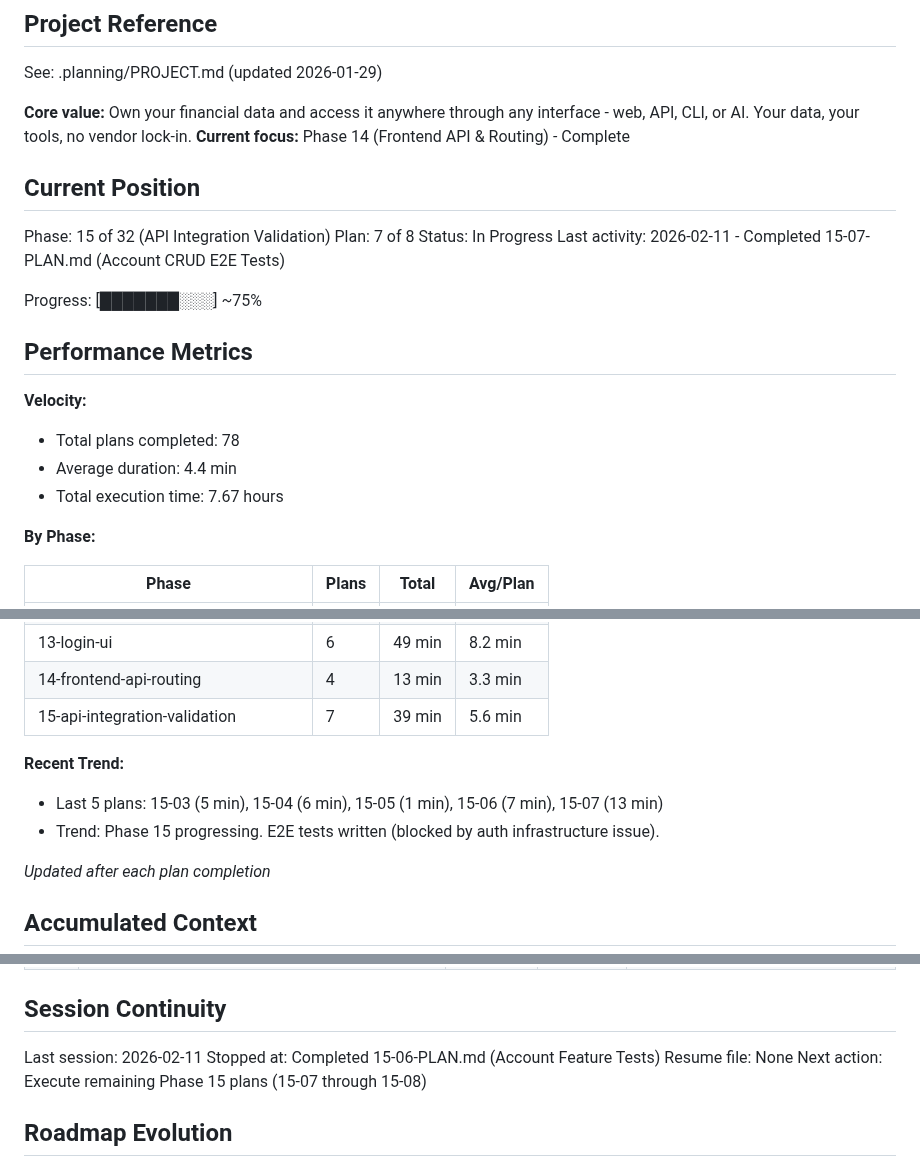
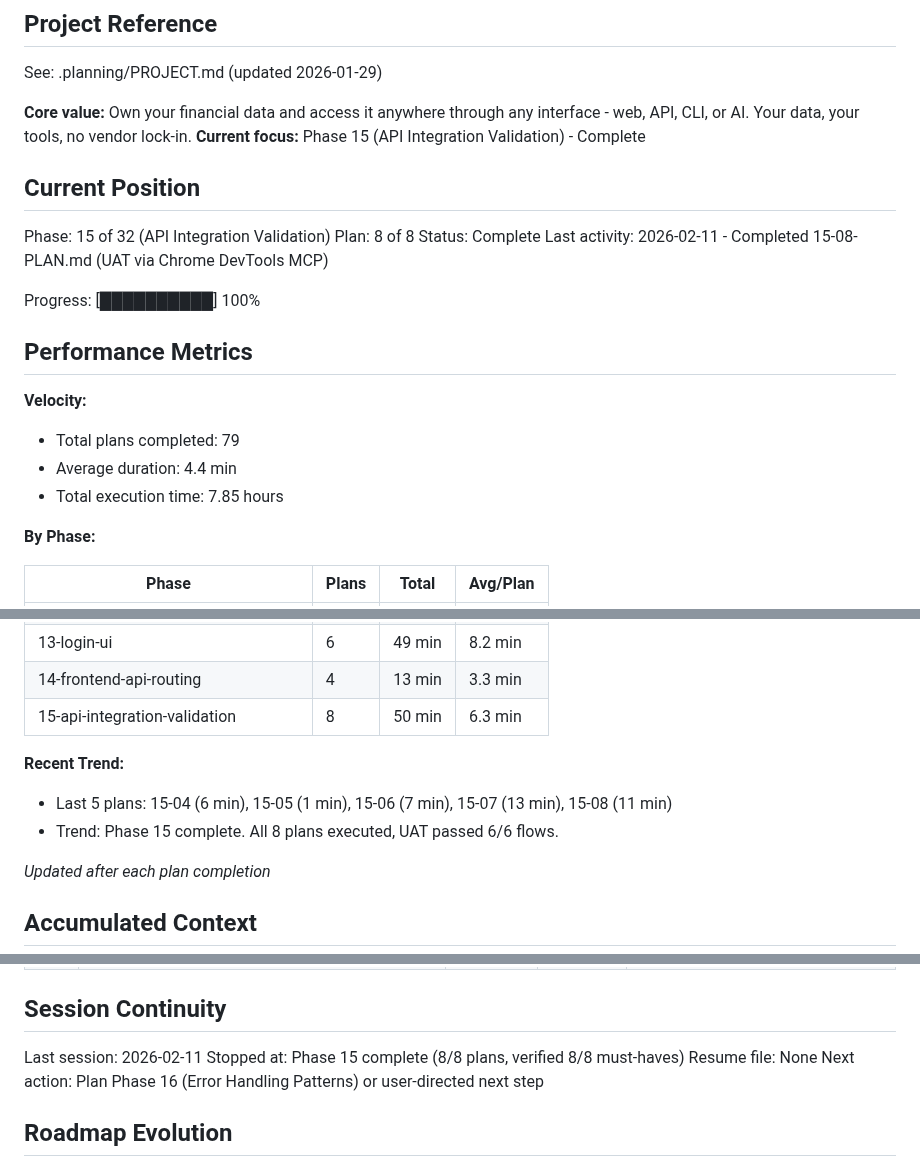
Before and after one commit to galexy/revivo-mk1, a Markdown page: .planning/STATE.md, 3 parts joined by grey strips. GitHub-like rendering.

```diff
--- a/.planning/STATE.md
+++ b/.planning/STATE.md
@@ -5,23 +5,23 @@
 See: .planning/PROJECT.md (updated 2026-01-29)
 
 **Core value:** Own your financial data and access it anywhere through any interface - web, API, CLI, or AI. Your data, your tools, no vendor lock-in.
-**Current focus:** Phase 14 (Frontend API & Routing) - Complete
+**Current focus:** Phase 15 (API Integration Validation) - Complete
 
 ## Current Position
 
 Phase: 15 of 32 (API Integration Validation)
-Plan: 7 of 8
-Status: In Progress
-Last activity: 2026-02-11 - Completed 15-07-PLAN.md (Account CRUD E2E Tests)
+Plan: 8 of 8
+Status: Complete
+Last activity: 2026-02-11 - Completed 15-08-PLAN.md (UAT via Chrome DevTools MCP)
 
-Progress: [███████░░░] ~75%
+Progress: [██████████] 100%
 
 ## Performance Metrics
 
 **Velocity:**
-- Total plans completed: 78
+- Total plans completed: 79
 - Average duration: 4.4 min
-- Total execution time: 7.67 hours
+- Total execution time: 7.85 hours
 
 **By Phase:**
 
@@ -45,11 +45,11 @@ Progress: [███████░░░] ~75%
 | 12-frontend-infrastructure | 6 | 24 min | 4.0 min |
 | 13-login-ui | 6 | 49 min | 8.2 min |
 | 14-frontend-api-routing | 4 | 13 min | 3.3 min |
-| 15-api-integration-validation | 7 | 39 min | 5.6 min |
+| 15-api-integration-validation | 8 | 50 min | 6.3 min |
 
 **Recent Trend:**
-- Last 5 plans: 15-03 (5 min), 15-04 (6 min), 15-05 (1 min), 15-06 (7 min), 15-07 (13 min)
-- Trend: Phase 15 progressing. E2E tests written (blocked by auth infrastructure issue).
+- Last 5 plans: 15-04 (6 min), 15-05 (1 min), 15-06 (7 min), 15-07 (13 min), 15-08 (11 min)
+- Trend: Phase 15 complete. All 8 plans executed, UAT passed 6/6 flows.
 
 *Updated after each plan completion*
 
@@ -342,9 +342,9 @@ None.
 ## Session Continuity
 
 Last session: 2026-02-11
-Stopped at: Completed 15-06-PLAN.md (Account Feature Tests)
+Stopped at: Phase 15 complete (8/8 plans, verified 8/8 must-haves)
 Resume file: None
-Next action: Execute remaining Phase 15 plans (15-07 through 15-08)
+Next action: Plan Phase 16 (Error Handling Patterns) or user-directed next step
 
 ## Roadmap Evolution
 
```
Also changed, not shown: other parts of .planning/STATE.md (+58 -0 lines), .planning/ROADMAP.md (+10 -10 lines), 1 other file.
